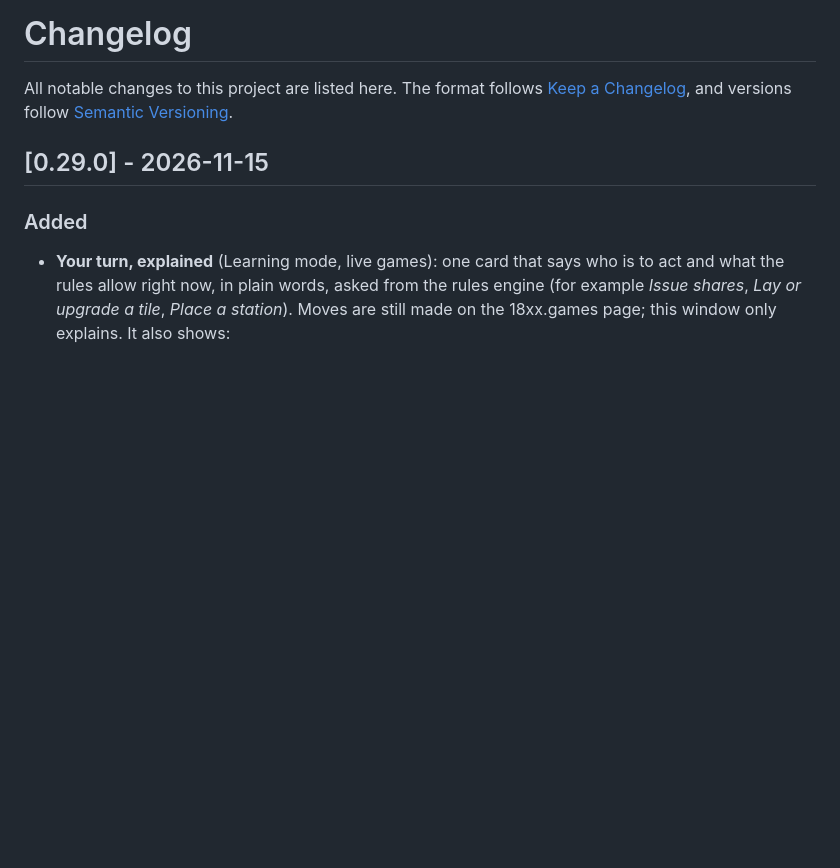
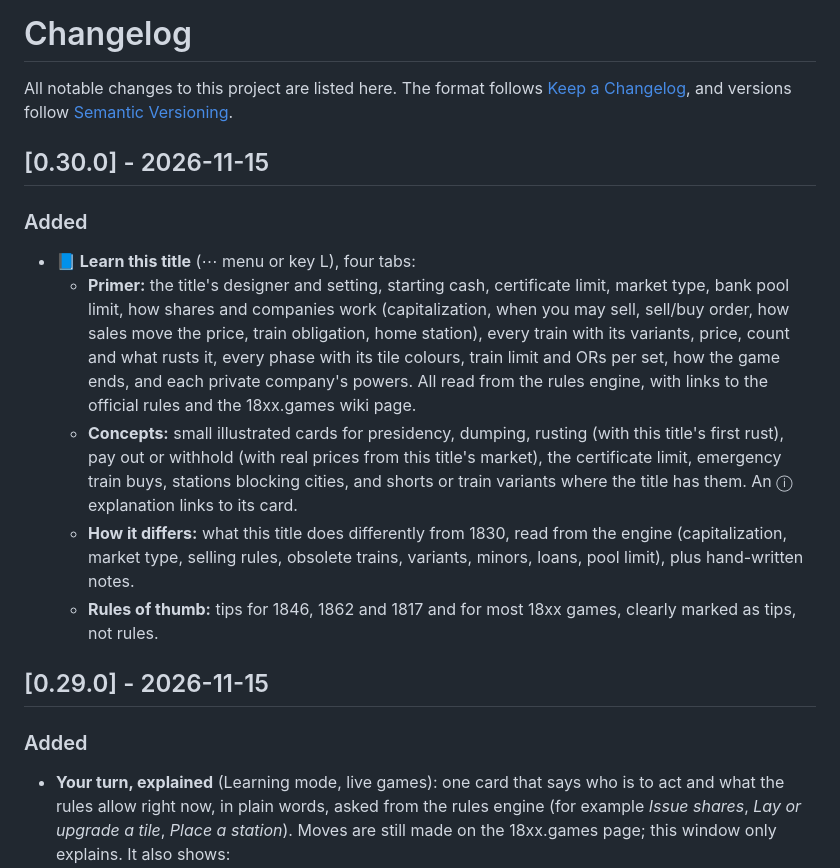
Before and after one commit to mvhjim/18xx-jnnstats, a Markdown page: CHANGELOG.md, the part around the change. GitHub-like rendering; blank space fills up the shorter version.

```diff
--- a/CHANGELOG.md
+++ b/CHANGELOG.md
@@ -1,6 +1,15 @@
 # Changelog
 
 All notable changes to this project are listed here. The format follows [Keep a Changelog](https://keepachangelog.com), and versions follow [Semantic Versioning](https://semver.org).
+
+## [0.30.0] - 2026-11-15
+
+### Added
+- **📘 Learn this title** (⋯ menu or key L), four tabs:
+  - **Primer:** the title's designer and setting, starting cash, certificate limit, market type, bank pool limit, how shares and companies work (capitalization, when you may sell, sell/buy order, how sales move the price, train obligation, home station), every train with its variants, price, count and what rusts it, every phase with its tile colours, train limit and ORs per set, how the game ends, and each private company's powers. All read from the rules engine, with links to the official rules and the 18xx.games wiki page.
+  - **Concepts:** small illustrated cards for presidency, dumping, rusting (with this title's first rust), pay out or withhold (with real prices from this title's market), the certificate limit, emergency train buys, stations blocking cities, and shorts or train variants where the title has them. An ⓘ explanation links to its card.
+  - **How it differs:** what this title does differently from 1830, read from the engine (capitalization, market type, selling rules, obsolete trains, variants, minors, loans, pool limit), plus hand-written notes.
+  - **Rules of thumb:** tips for 1846, 1862 and 1817 and for most 18xx games, clearly marked as tips, not rules.
 
 ## [0.29.0] - 2026-11-15
 
```
Also changed, not shown: README.md (+16 -2 lines), docs/views/1846-learn-concepts.jpg (added), docs/views/1846-learn-differs.jpg (added), docs/views/1846-learn-primer.jpg (added), 2 other files.
